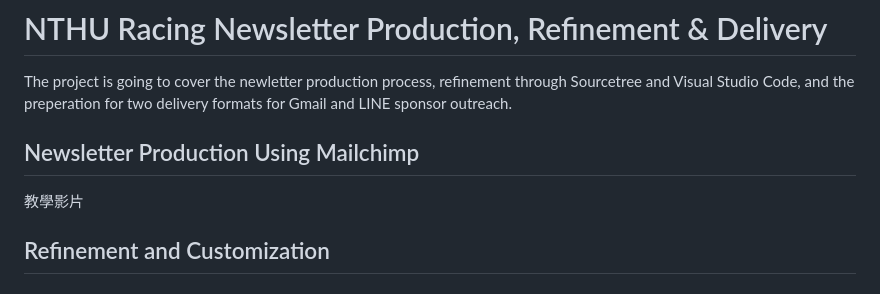
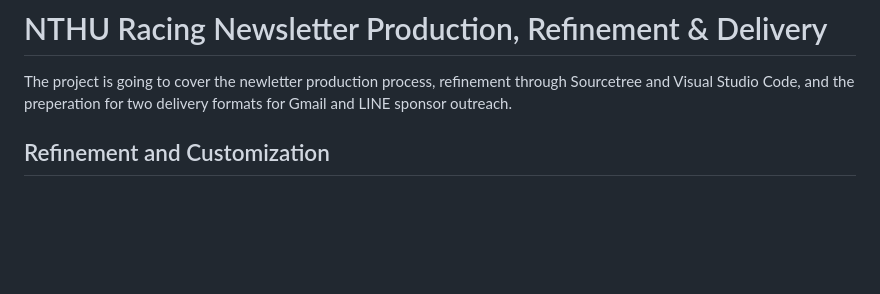
Before and after one commit to unyuuie/newsletter_test, a Markdown page: README.md, the part around the change. Drawn GitHub-style; blank space fills up the shorter version.

Commit message:
Doc: update README

```diff
--- a/README.md
+++ b/README.md
@@ -1,8 +1,5 @@
 # NTHU Racing Newsletter Production, Refinement & Delivery
 The project is going to cover the newletter production process, refinement through Sourcetree and Visual Studio Code, and the preperation for two delivery formats for Gmail and LINE sponsor outreach.
-
-## Newsletter Production Using Mailchimp
-教學影片
 
 ## Refinement and Customization
 ### a. Download
```
